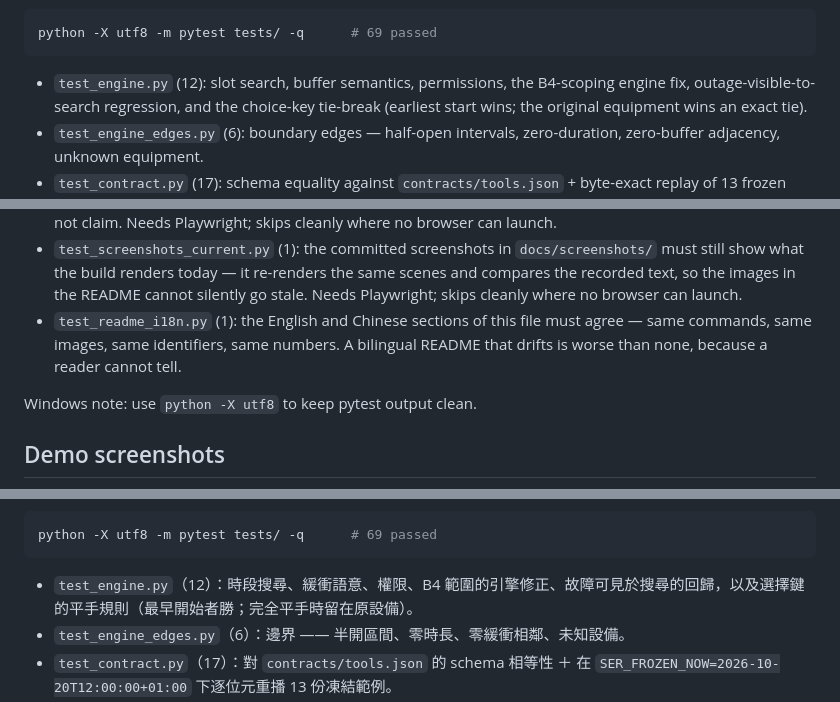
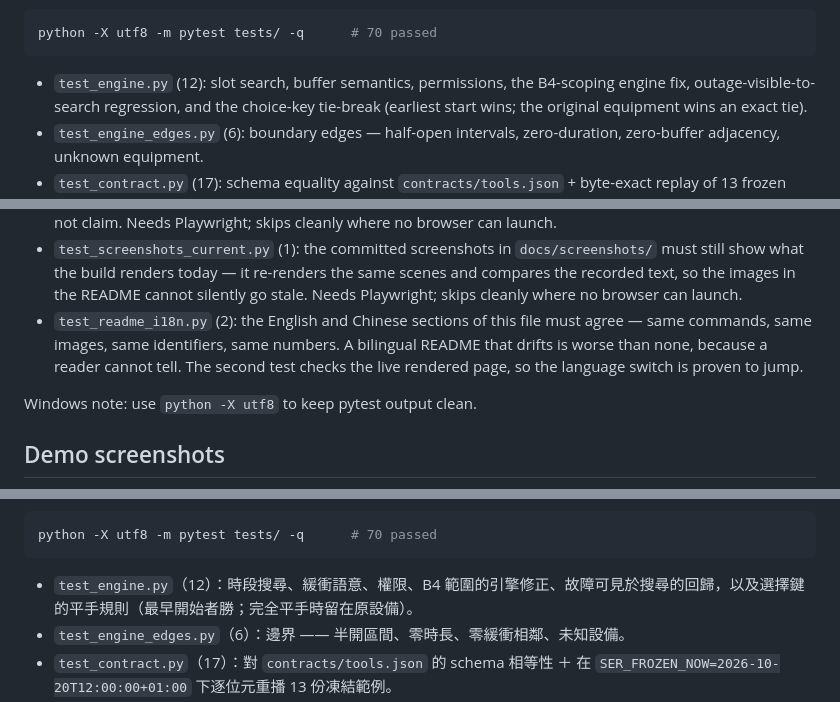
Before and after one commit to Fu93/shared-equipment-rescue, a Markdown page: README.md, 3 parts joined by grey strips. Rendered like a GitHub page.

Commit message:
docs: sync the final test count in both README languages

````diff
--- a/README.md
+++ b/README.md
@@ -207,7 +207,7 @@ session resources are consumed. The UI ships a **deep link** (`/#audit` /
 
 
 ```bash
-python -X utf8 -m pytest tests/ -q      # 69 passed
+python -X utf8 -m pytest tests/ -q      # 70 passed
 ```
 
 - `test_engine.py` (12): slot search, buffer semantics, permissions, the B4-scoping engine fix, outage-visible-to-search regression, and the choice-key tie-break (earliest start wins; the original equipment wins an exact tie).
@@ -219,7 +219,7 @@ python -X utf8 -m pytest tests/ -q      # 69 passed
 - `test_web_proxy.py` (6): the `web/` layer — loopback `Origin`/`Host` accepted on any port, foreign hosts/origins still 403, a real MCP client relayed through the proxy sees all 8 tools and a working `schedule_get`, `/metrics` aggregates both layers, and a dead upstream returns 502 with a restart hint.
 - `test_video_walk.py` (1, 29 scene checks): drives the real UI through **the demo video script beat by beat** — the six bookings and two confocals, the version bump to v2 with the outage banner, both proposed moves with machine-readable reasons, the confirm card naming the human-in-the-loop rule, Cancel leaving the version untouched, Confirm reaching v3, the identity switch masking other people's slots as "Occupied", and the audit tab with zone-labelled timestamps — so the recording cannot show something the narration does not claim. Needs Playwright; skips cleanly where no browser can launch.
 - `test_screenshots_current.py` (1): the committed screenshots in `docs/screenshots/` must still show what the build renders today — it re-renders the same scenes and compares the recorded text, so the images in the README cannot silently go stale. Needs Playwright; skips cleanly where no browser can launch.
-- `test_readme_i18n.py` (1): the English and Chinese sections of this file must agree — same commands, same images, same identifiers, same numbers. A bilingual README that drifts is worse than none, because a reader cannot tell.
+- `test_readme_i18n.py` (2): the English and Chinese sections of this file must agree — same commands, same images, same identifiers, same numbers. A bilingual README that drifts is worse than none, because a reader cannot tell. The second test checks the live rendered page, so the language switch is proven to jump.
 
 Windows note: use `python -X utf8` to keep pytest output clean.
 
@@ -416,7 +416,7 @@ Tier 3 加項：每一筆審計紀錄還會存一份事件的**結構化 JSON
 
 
 ```bash
-python -X utf8 -m pytest tests/ -q      # 69 passed
+python -X utf8 -m pytest tests/ -q      # 70 passed
 ```
 
 - `test_engine.py`（12）：時段搜尋、緩衝語意、權限、B4 範圍的引擎修正、故障可見於搜尋的回歸，以及選擇鍵的平手規則（最早開始者勝；完全平手時留在原設備）。
````
Also changed, not shown: other parts of README.md (+1 -1 lines), SUBMISSION_CHECKLIST.md (+2 -2 lines).
